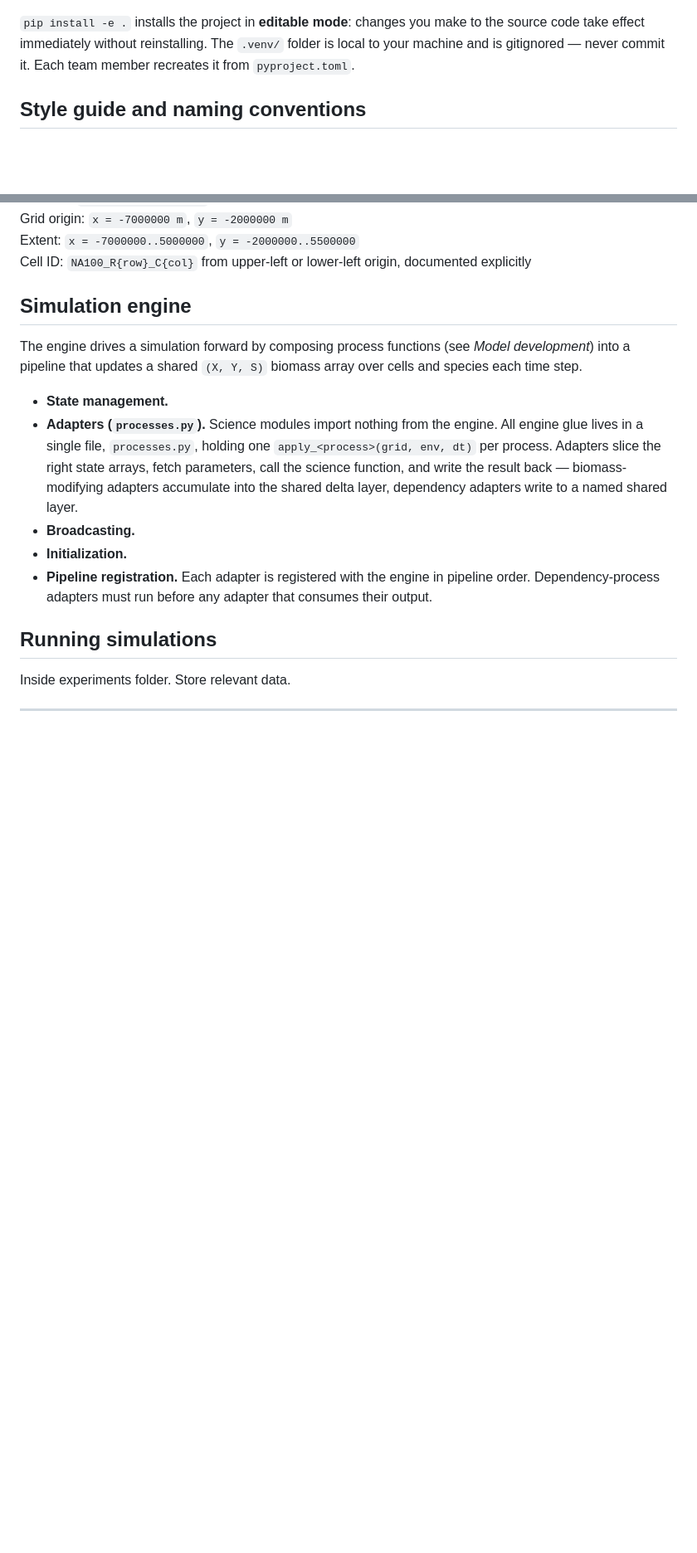
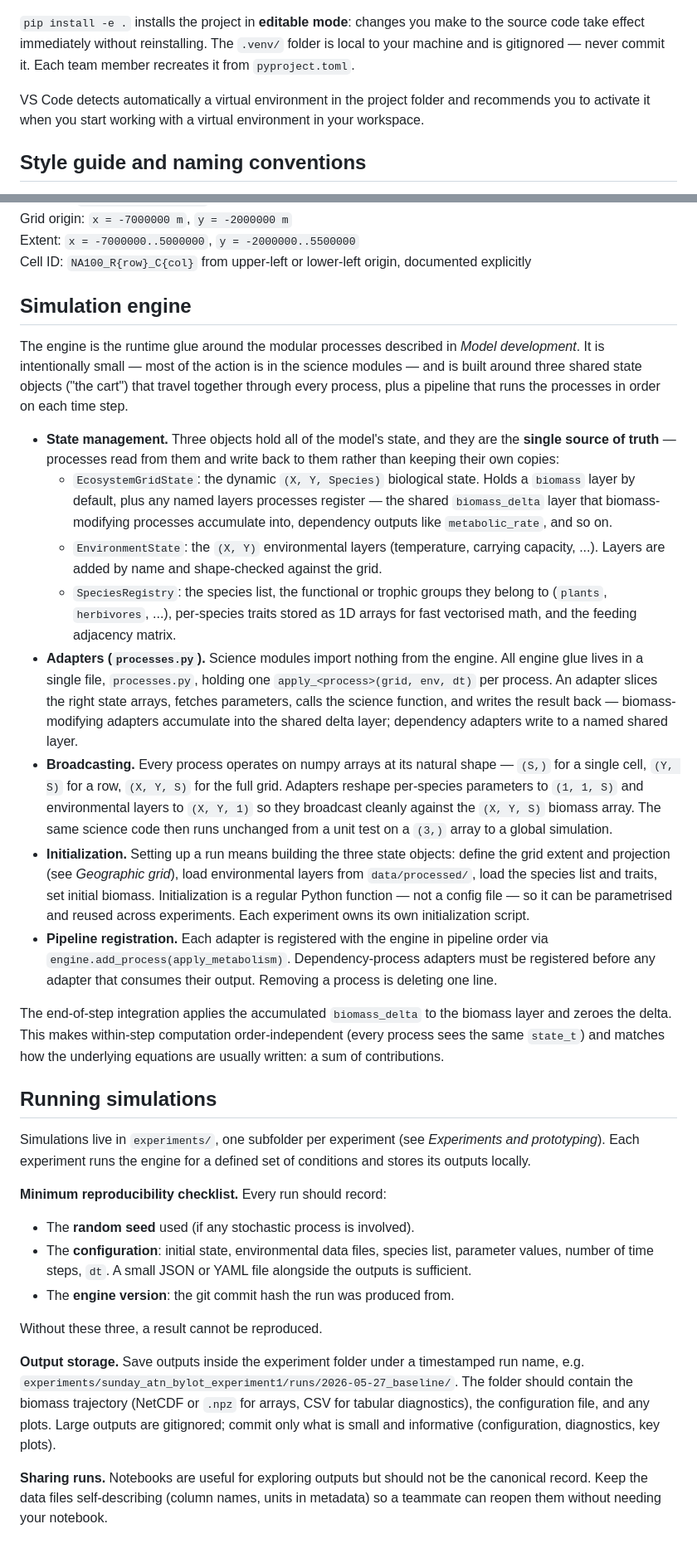
Before and after one commit to bios2/gem_working_group, a Markdown page: README.md, 2 parts joined by grey strips. Shown at 83% size. GitHub-like rendering; blank space fills up the shorter version.

Commit message:
Completed the README.md

````diff
--- a/README.md
+++ b/README.md
@@ -59,6 +68,8 @@ pytest                           # confirm everything works
 ```
 
 `pip install -e .` installs the project in **editable mode**: changes you make to the source code take effect immediately without reinstalling. The `.venv/` folder is local to your machine and is gitignored — never commit it. Each team member recreates it from `pyproject.toml`.
+
+VS Code detects automatically a virtual environment in the project folder and recommends you to activate it when you start working with a virtual environment in your workspace.
 
 ## Style guide and naming conventions
 
@@ -111,25 +134,31 @@ Cell ID: `NA100_R{row}_C{col}` from upper-left or lower-left origin, documented
 
 ## Simulation engine
 
-<!-- Describing Alex's engine state management species registry. There should be a doc describing that  -->
+The engine is the runtime glue around the modular processes described in *Model development*. It is intentionally small — most of the action is in the science modules — and is built around three shared state objects ("the cart") that travel together through every process, plus a pipeline that runs the processes in order on each time step.
 
-The engine drives a simulation forward by composing process functions (see *Model development*) into a pipeline that updates a shared `(X, Y, S)` biomass array over cells and species each time step.
+- **State management.** Three objects hold all of the model's state, and they are the **single source of truth** — processes read from them and write back to them rather than keeping their own copies:
+  - `EcosystemGridState`: the dynamic `(X, Y, Species)` biological state. Holds a `biomass` layer by default, plus any named layers processes register — the shared `biomass_delta` layer that biomass-modifying processes accumulate into, dependency outputs like `metabolic_rate`, and so on.
+  - `EnvironmentState`: the `(X, Y)` environmental layers (temperature, carrying capacity, ...). Layers are added by name and shape-checked against the grid.
+  - `SpeciesRegistry`: the species list, the functional or trophic groups they belong to (`plants`, `herbivores`, ...), per-species traits stored as 1D arrays for fast vectorised math, and the feeding adjacency matrix.
+- **Adapters (`processes.py`).** Science modules import nothing from the engine. All engine glue lives in a single file, `processes.py`, holding one `apply_<process>(grid, env, dt)` per process. An adapter slices the right state arrays, fetches parameters, calls the science function, and writes the result back — biomass-modifying adapters accumulate into the shared delta layer; dependency adapters write to a named shared layer.
+- **Broadcasting.** Every process operates on numpy arrays at its natural shape — `(S,)` for a single cell, `(Y, S)` for a row, `(X, Y, S)` for the full grid. Adapters reshape per-species parameters to `(1, 1, S)` and environmental layers to `(X, Y, 1)` so they broadcast cleanly against the `(X, Y, S)` biomass array. The same science code then runs unchanged from a unit test on a `(3,)` array to a global simulation.
+- **Initialization.** Setting up a run means building the three state objects: define the grid extent and projection (see *Geographic grid*), load environmental layers from `data/processed/`, load the species list and traits, set initial biomass. Initialization is a regular Python function — not a config file — so it can be parametrised and reused across experiments. Each experiment owns its own initialization script.
+- **Pipeline registration.** Each adapter is registered with the engine in pipeline order via `engine.add_process(apply_metabolism)`. Dependency-process adapters must be registered before any adapter that consumes their output. Removing a process is deleting one line.
 
-- **State management.** <!-- TODO: EcosystemGridState, EnvironmentState, SpeciesRegistry, shared delta layer -->
-- **Adapters (`processes.py`).** Science modules import nothing from the engine. All engine glue lives in a single file, `processes.py`, holding one `apply_<process>(grid, env, dt)` per process. Adapters slice the right state arrays, fetch parameters, call the science function, and write the result back — biomass-modifying adapters accumulate into the shared delta layer, dependency adapters write to a named shared layer.
-- **Broadcasting.** <!-- TODO: how grid layers, environment layers, and per-species parameters are reshaped to broadcast against the (X, Y, S) biomass array -->
-- **Initialization.** <!-- TODO: building the grid, loading initial conditions, species traits, environmental layers -->
-- **Pipeline registration.** Each adapter is registered with the engine in pipeline order. Dependency-process adapters must run before any adapter that consumes their output.
-
+The end-of-step integration applies the accumulated `biomass_delta` to the biomass layer and zeroes the delta. This makes within-step computation order-independent (every process sees the same `state_t`) and matches how the underlying equations are usually written: a sum of contributions.
 
 ## Running simulations
 
-Inside experiments folder. Store relevant data.
+Simulations live in `experiments/`, one subfolder per experiment (see *Experiments and prototyping*). Each experiment runs the engine for a defined set of conditions and stores its outputs locally.
 
----
-<!--
-- How to handle and store simulation runs (notebooks ?,  saved outputs ?) and how to make them accessible to the team. Make minimal requirements for reproducibility of runs (e.g. saving the random seed, saving the configuration file, etc.). Naming convention for runs and outputs with date and time and description.
-- Input data. Script to download and preprocess input data (e.g. environmental data, species traits, etc.) and store them in a standardized format that can be easily accessed by the engine and processes. We recommend using geotiff to store spatial data and csv or json for tabular data. We also recommend using a standardized directory structure for input data (e.g. data/raw, data/processed, etc.) and a naming convention for files (e.g. data/raw/environmental_data_2024-06-01.tif). Local gitignores for large .tiff datasets that are not stored in the repository but can be downloaded and processed by the script.
-- Initialization scripts for the engine (e.g. to set up the grid, load initial conditions, species list and traits, load the input data). To be described in engine section. Should be modular and reusable for different runs and configurations. Should also include error handling and logging to facilitate debugging and tracking of runs.
+**Minimum reproducibility checklist.** Every run should record:
 
- -->
+- The **random seed** used (if any stochastic process is involved).
+- The **configuration**: initial state, environmental data files, species list, parameter values, number of time steps, `dt`. A small JSON or YAML file alongside the outputs is sufficient.
+- The **engine version**: the git commit hash the run was produced from.
+
+Without these three, a result cannot be reproduced.
+
+**Output storage.** Save outputs inside the experiment folder under a timestamped run name, e.g. `experiments/sunday_atn_bylot_experiment1/runs/2026-05-27_baseline/`. The folder should contain the biomass trajectory (NetCDF or `.npz` for arrays, CSV for tabular diagnostics), the configuration file, and any plots. Large outputs are gitignored; commit only what is small and informative (configuration, diagnostics, key plots).
+
+**Sharing runs.** Notebooks are useful for exploring outputs but should not be the canonical record. Keep the data files self-describing (column names, units in metadata) so a teammate can reopen them without needing your notebook.
````
Also changed, not shown: other parts of README.md (+23 -2 lines).
